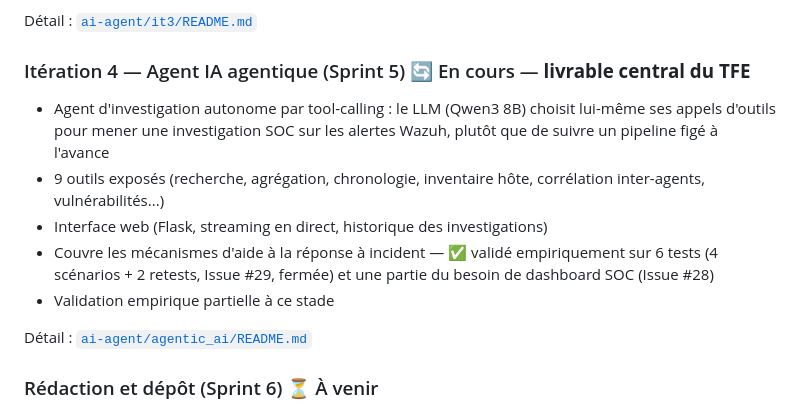
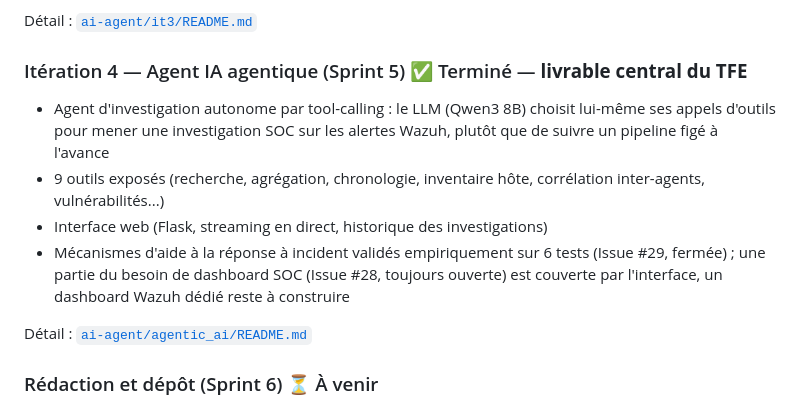
Before and after one commit to Arno19012001/tfe-ids-ips-siem, a Markdown page: README.md, the part around the change. Rendered like a GitHub page.

Commit message:
Itération 4 : statut Terminé, validation plus 'partielle'
- README racine : Itération 4 passe à Terminé (livrable central couvert,
  Issue #29 fermée avec preuves). Issue #28 (dashboard SOC) reste
  explicitement notée comme ouverte -- pas masquée par le changement de
  statut de l'itération.
- ai-agent/agentic_ai/README.md : tableau Statut mis à jour, la validation
  n'est plus qualifiée de 'partielle' -- 4 scénarios + 2 retests, Issue #29
  fermée, avec renvoi vers results/README.md pour le détail (bug identifié
  inclus).

```diff
--- a/README.md
+++ b/README.md
@@ -101,17 +101,17 @@ Détail : [`ai-agent/it2/README.md`](ai-agent/it2/README.md)
 
 Détail : [`ai-agent/it3/README.md`](ai-agent/it3/README.md)
 
-### Itération 4 — Agent IA agentique (Sprint 5) 🔄 En cours — **livrable central du TFE**
+### Itération 4 — Agent IA agentique (Sprint 5) ✅ Terminé — **livrable central du TFE**
 - Agent d'investigation autonome par tool-calling : le LLM (Qwen3 8B) choisit
   lui-même ses appels d'outils pour mener une investigation SOC sur les
   alertes Wazuh, plutôt que de suivre un pipeline figé à l'avance
 - 9 outils exposés (recherche, agrégation, chronologie, inventaire hôte,
   corrélation inter-agents, vulnérabilités...)
 - Interface web (Flask, streaming en direct, historique des investigations)
-- Couvre les mécanismes d'aide à la réponse à incident — ✅ validé
-  empiriquement sur 6 tests (4 scénarios + 2 retests, Issue #29, fermée) et
-  une partie du besoin de dashboard SOC (Issue #28)
-- Validation empirique partielle à ce stade
+- Mécanismes d'aide à la réponse à incident validés empiriquement sur
+  6 tests (Issue #29, fermée) ; une partie du besoin de dashboard SOC
+  (Issue #28, toujours ouverte) est couverte par l'interface, un dashboard
+  Wazuh dédié reste à construire
 
 Détail : [`ai-agent/agentic_ai/README.md`](ai-agent/agentic_ai/README.md)
 
```
Also changed, not shown: ai-agent/agentic_ai/README.md (+1 -1 lines).
